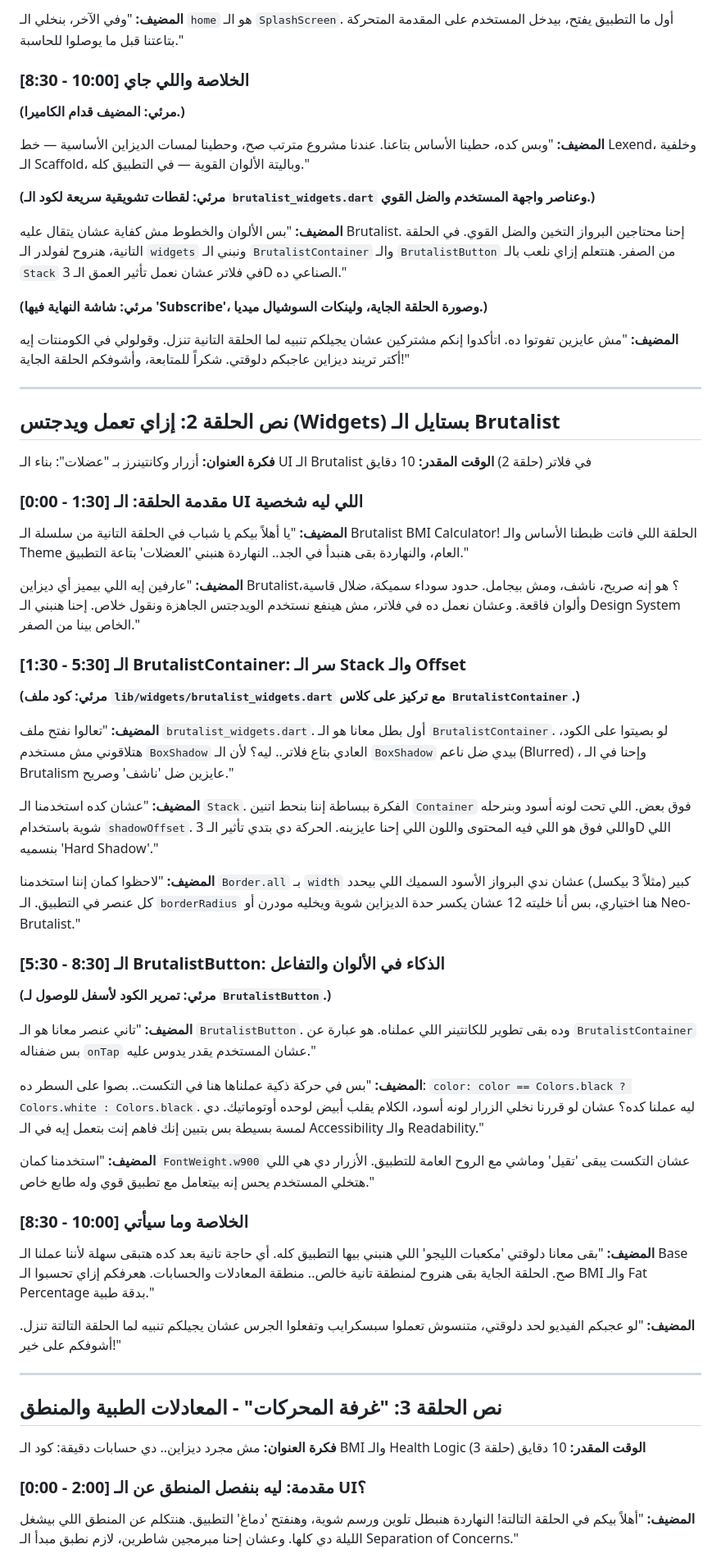
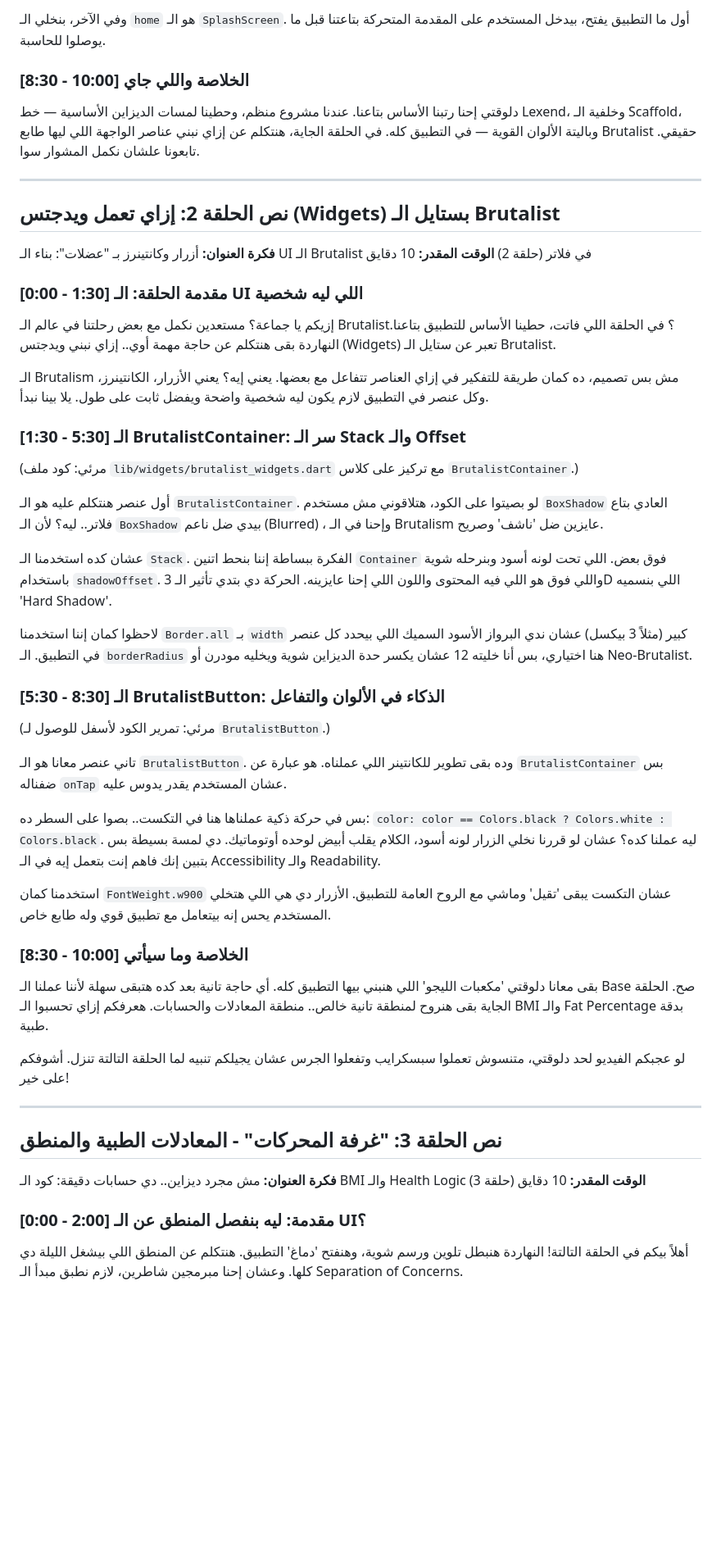
Before and after one commit to egypty3/brutalist_bmi_calculator, a Markdown page: series.md, the part around one of its changes. Shown at 82% size. Drawn GitHub-style; blank space fills up the shorter version.

```diff
--- a/series.md
+++ b/series.md
@@ -99,19 +87,9 @@
 
-**المضيف:** "وفي الآخر، بنخلي الـ `home` هو الـ `SplashScreen`. أول ما التطبيق يفتح، بيدخل المستخدم على المقدمة المتحركة بتاعتنا قبل ما يوصلوا للحاسبة."
+وفي الآخر، بنخلي الـ `home` هو الـ `SplashScreen`. أول ما التطبيق يفتح، بيدخل المستخدم على المقدمة المتحركة بتاعتنا قبل ما يوصلوا للحاسبة.
 
 ### **[8:30 - 10:00] الخلاصة واللي جاي**
 
-**(مرئي: المضيف قدام الكاميرا.)**
-
-**المضيف:** "وبس كده، حطينا الأساس بتاعنا. عندنا مشروع مترتب صح، وحطينا لمسات الديزاين الأساسية — خط Lexend، وخلفية الـ Scaffold، وباليتة الألوان القوية — في التطبيق كله."
-
-**(مرئي: لقطات تشويقية سريعة لكود الـ `brutalist_widgets.dart` وعناصر واجهة المستخدم والضل القوي.)**
-
-**المضيف:** "بس الألوان والخطوط مش كفاية عشان يتقال عليه Brutalist. إحنا محتاجين البرواز التخين والضل القوي. في الحلقة التانية، هنروح لفولدر الـ `widgets` ونبني الـ `BrutalistContainer` والـ `BrutalistButton` من الصفر. هنتعلم إزاي نلعب بالـ `Stack` في فلاتر عشان نعمل تأثير العمق الـ 3D الصناعي ده."
-
-**(مرئي: شاشة النهاية فيها 'Subscribe'، وصورة الحلقة الجاية، ولينكات السوشيال ميديا.)**
-
-**المضيف:** "مش عايزين تفوتوا ده. اتأكدوا إنكم مشتركين عشان يجيلكم تنبيه لما الحلقة التانية تنزل. وقولولي في الكومنتات إيه أكتر تريند ديزاين عاجبكم دلوقتي. شكراً للمتابعة، وأشوفكم الحلقة الجاية!"
+دلوقتي إحنا رتبنا الأساس بتاعنا. عندنا مشروع منظم، وحطينا لمسات الديزاين الأساسية — خط Lexend، وخلفية الـ Scaffold، وباليتة الألوان القوية — في التطبيق كله. في الحلقة الجاية، هنتكلم عن إزاي نبني عناصر الواجهة اللي ليها طابع Brutalist حقيقي. تابعونا علشان نكمل المشوار سوا.
 
 ---
 
@@ -122,35 +100,35 @@
 
 ### **[0:00 - 1:30] مقدمة الحلقة: الـ UI اللي ليه شخصية**
 
-**المضيف:** "يا أهلاً بيكم يا شباب في الحلقة التانية من سلسلة الـ Brutalist BMI Calculator! الحلقة اللي فاتت ظبطنا الأساس والـ Theme العام، والنهاردة بقى هنبدأ في الجد.. النهاردة هنبني 'العضلات' بتاعة التطبيق."
+إزيكم يا جماعة؟ مستعدين نكمل مع بعض رحلتنا في عالم الـ Brutalist؟ في الحلقة اللي فاتت، حطينا الأساس للتطبيق بتاعنا. النهاردة بقى هنتكلم عن حاجة مهمة أوي.. إزاي نبني ويدجتس (Widgets) تعبر عن ستايل الـ Brutalist.
 
-**المضيف:** "عارفين إيه اللي بيميز أي ديزاين Brutalist؟ هو إنه صريح، ناشف، ومش بيجامل. حدود سوداء سميكة، ضلال قاسية، وألوان فاقعة. وعشان نعمل ده في فلاتر، مش هينفع نستخدم الويدجتس الجاهزة ونقول خلاص. إحنا هنبني الـ Design System الخاص بينا من الصفر."
+الـ Brutalism مش بس تصميم، ده كمان طريقة للتفكير في إزاي العناصر تتفاعل مع بعضها. يعني إيه؟ يعني الأزرار، الكانتينرز، وكل عنصر في التطبيق لازم يكون ليه شخصية واضحة ويفضل ثابت على طول. يلا بينا نبدأ.
 
 ### **[1:30 - 5:30] الـ BrutalistContainer: سر الـ Stack والـ Offset**
 
-**(مرئي: كود ملف `lib/widgets/brutalist_widgets.dart` مع تركيز على كلاس `BrutalistContainer`.)**
+(مرئي: كود ملف `lib/widgets/brutalist_widgets.dart` مع تركيز على كلاس `BrutalistContainer`.)
 
-**المضيف:** "تعالوا نفتح ملف `brutalist_widgets.dart`. أول بطل معانا هو الـ `BrutalistContainer`. لو بصيتوا على الكود، هتلاقوني مش مستخدم `BoxShadow` العادي بتاع فلاتر.. ليه؟ لأن الـ `BoxShadow` بيدي ضل ناعم (Blurred) ، وإحنا في الـ Brutalism عايزين ضل 'ناشف' وصريح."
+أول عنصر هنتكلم عليه هو الـ `BrutalistContainer`. لو بصيتوا على الكود، هتلاقوني مش مستخدم `BoxShadow` العادي بتاع فلاتر.. ليه؟ لأن الـ `BoxShadow` بيدي ضل ناعم (Blurred) ، وإحنا في الـ Brutalism عايزين ضل 'ناشف' وصريح.
 
-**المضيف:** "عشان كده استخدمنا الـ `Stack`. الفكرة ببساطة إننا بنحط اتنين `Container` فوق بعض. اللي تحت لونه أسود وبنرحله شوية باستخدام `shadowOffset`. واللي فوق هو اللي فيه المحتوى واللون اللي إحنا عايزينه. الحركة دي بتدي تأثير الـ 3D اللي بنسميه 'Hard Shadow'."
+عشان كده استخدمنا الـ `Stack`. الفكرة ببساطة إننا بنحط اتنين `Container` فوق بعض. اللي تحت لونه أسود وبنرحله شوية باستخدام `shadowOffset`. واللي فوق هو اللي فيه المحتوى واللون اللي إحنا عايزينه. الحركة دي بتدي تأثير الـ 3D اللي بنسميه 'Hard Shadow'.
 
-**المضيف:** "لاحظوا كمان إننا استخدمنا `Border.all` بـ `width` كبير (مثلاً 3 بيكسل) عشان ندي البرواز الأسود السميك اللي بيحدد كل عنصر في التطبيق. الـ `borderRadius` هنا اختياري، بس أنا خليته 12 عشان يكسر حدة الديزاين شوية ويخليه مودرن أو Neo-Brutalist."
+لاحظوا كمان إننا استخدمنا `Border.all` بـ `width` كبير (مثلاً 3 بيكسل) عشان ندي البرواز الأسود السميك اللي بيحدد كل عنصر في التطبيق. الـ `borderRadius` هنا اختياري، بس أنا خليته 12 عشان يكسر حدة الديزاين شوية ويخليه مودرن أو Neo-Brutalist.
 
 ### **[5:30 - 8:30] الـ BrutalistButton: الذكاء في الألوان والتفاعل**
 
-**(مرئي: تمرير الكود لأسفل للوصول لـ `BrutalistButton`.)**
+(مرئي: تمرير الكود لأسفل للوصول لـ `BrutalistButton`.)
 
-**المضيف:** "تاني عنصر معانا هو الـ `BrutalistButton`. وده بقى تطوير للكانتينر اللي عملناه. هو عبارة عن `BrutalistContainer` بس ضفناله `onTap` عشان المستخدم يقدر يدوس عليه."
+تاني عنصر معانا هو الـ `BrutalistButton`. وده بقى تطوير للكانتينر اللي عملناه. هو عبارة عن `BrutalistContainer` بس ضفناله `onTap` عشان المستخدم يقدر يدوس عليه.
 
-**المضيف:** "بس في حركة ذكية عملناها هنا في التكست.. بصوا على السطر ده: `color: color == Colors.black ? Colors.white : Colors.black`. ليه عملنا كده؟ عشان لو قررنا نخلي الزرار لونه أسود، الكلام يقلب أبيض لوحده أوتوماتيك. دي لمسة بسيطة بس بتبين إنك فاهم إنت بتعمل إيه في الـ Accessibility والـ Readability."
+بس في حركة ذكية عملناها هنا في التكست.. بصوا على السطر ده: `color: color == Colors.black ? Colors.white : Colors.black`. ليه عملنا كده؟ عشان لو قررنا نخلي الزرار لونه أسود، الكلام يقلب أبيض لوحده أوتوماتيك. دي لمسة بسيطة بس بتبين إنك فاهم إنت بتعمل إيه في الـ Accessibility والـ Readability.
 
-**المضيف:** "استخدمنا كمان `FontWeight.w900` عشان التكست يبقى 'تقيل' وماشي مع الروح العامة للتطبيق. الأزرار دي هي اللي هتخلي المستخدم يحس إنه بيتعامل مع تطبيق قوي وله طابع خاص."
+استخدمنا كمان `FontWeight.w900` عشان التكست يبقى 'تقيل' وماشي مع الروح العامة للتطبيق. الأزرار دي هي اللي هتخلي المستخدم يحس إنه بيتعامل مع تطبيق قوي وله طابع خاص.
 
 ### **[8:30 - 10:00] الخلاصة وما سيأتي**
 
-**المضيف:** "بقى معانا دلوقتي 'مكعبات الليجو' اللي هنبني بيها التطبيق كله. أي حاجة تانية بعد كده هتبقى سهلة لأننا عملنا الـ Base صح. الحلقة الجاية بقى هنروح لمنطقة تانية خالص.. منطقة المعادلات والحسابات. هعرفكم إزاي تحسبوا الـ BMI والـ Fat Percentage بدقة طبية."
+بقى معانا دلوقتي 'مكعبات الليجو' اللي هنبني بيها التطبيق كله. أي حاجة تانية بعد كده هتبقى سهلة لأننا عملنا الـ Base صح. الحلقة الجاية بقى هنروح لمنطقة تانية خالص.. منطقة المعادلات والحسابات. هعرفكم إزاي تحسبوا الـ BMI والـ Fat Percentage بدقة طبية.
 
-**المضيف:** "لو عجبكم الفيديو لحد دلوقتي، متنسوش تعملوا سبسكرايب وتفعلوا الجرس عشان يجيلكم تنبيه لما الحلقة التالتة تنزل. أشوفكم على خير!"
+لو عجبكم الفيديو لحد دلوقتي، متنسوش تعملوا سبسكرايب وتفعلوا الجرس عشان يجيلكم تنبيه لما الحلقة التالتة تنزل. أشوفكم على خير!
 
 ---
 
@@ -161,5 +139,5 @@
 
 ### **[0:00 - 2:00] مقدمة: ليه بنفصل المنطق عن الـ UI؟**
 
-**المضيف:** "أهلاً بيكم في الحلقة التالتة! النهاردة هنبطل تلوين ورسم شوية، وهنفتح 'دماغ' التطبيق. هنتكلم عن المنطق اللي بيشغل الليلة دي كلها. وعشان إحنا مبرمجين شاطرين، لازم نطبق مبدأ الـ Separation of Concerns."
+أهلاً بيكم في الحلقة التالتة! النهاردة هنبطل تلوين ورسم شوية، وهنفتح 'دماغ' التطبيق. هنتكلم عن المنطق اللي بيشغل الليلة دي كلها. وعشان إحنا مبرمجين شاطرين، لازم نطبق مبدأ الـ Separation of Concerns.
 
```
Also changed, not shown: other parts of series.md (+53 -65 lines).
